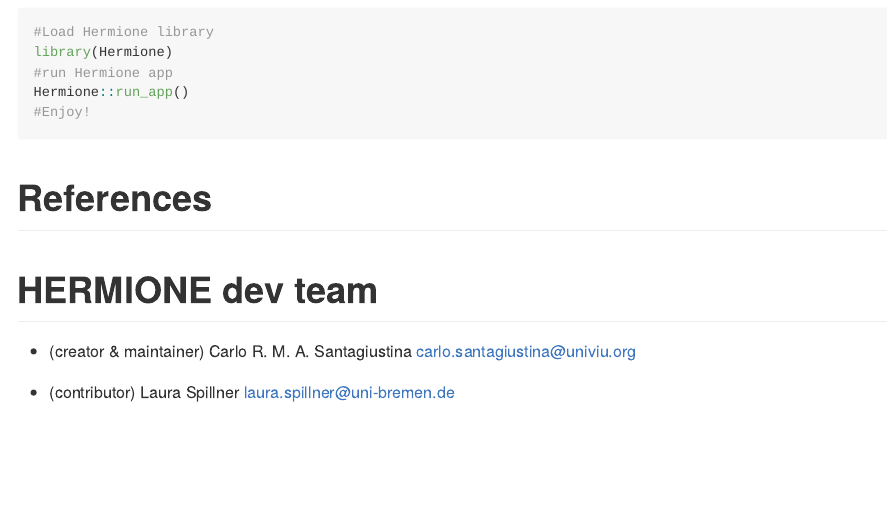
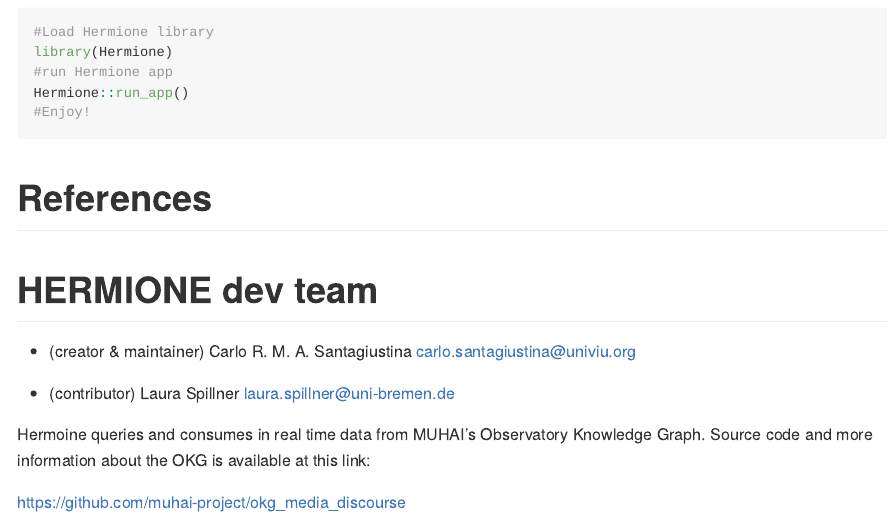
Before and after one commit to carlosantagiustina/HERMIONE, an R Markdown document (README.Rmd): the page in a window 1100 px wide, from 730 px down before the commit and from 710 px down after it, so that both start at the same text. The pictures show the output file README.md that the author committed with the source, drawn offline in the style of GitHub; badge pictures from the web are left out.

Commit message:
updated OKG info in Readme

```diff
--- a/README.Rmd
+++ b/README.Rmd
@@ -60,3 +60,8 @@ Hermione::run_app()
 - (creator & maintainer) Carlo R. M. A. Santagiustina [carlo.santagiustina@univiu.org](mailto:carlo.santagiustina@univiu.org)
 
 - (contributor) Laura Spillner [laura.spillner@uni-bremen.de](mailto:laura.spillner@uni-bremen.de)
+
+
+Hermoine queries and consumes in real time data from MUHAI's Observatory Knowledge Graph. Source code and more information about the OKG is available at this link:
+
+[https://github.com/muhai-project/okg_media_discourse](https://github.com/muhai-project/okg_media_discourse)
```
Also changed, not shown: README.md.
